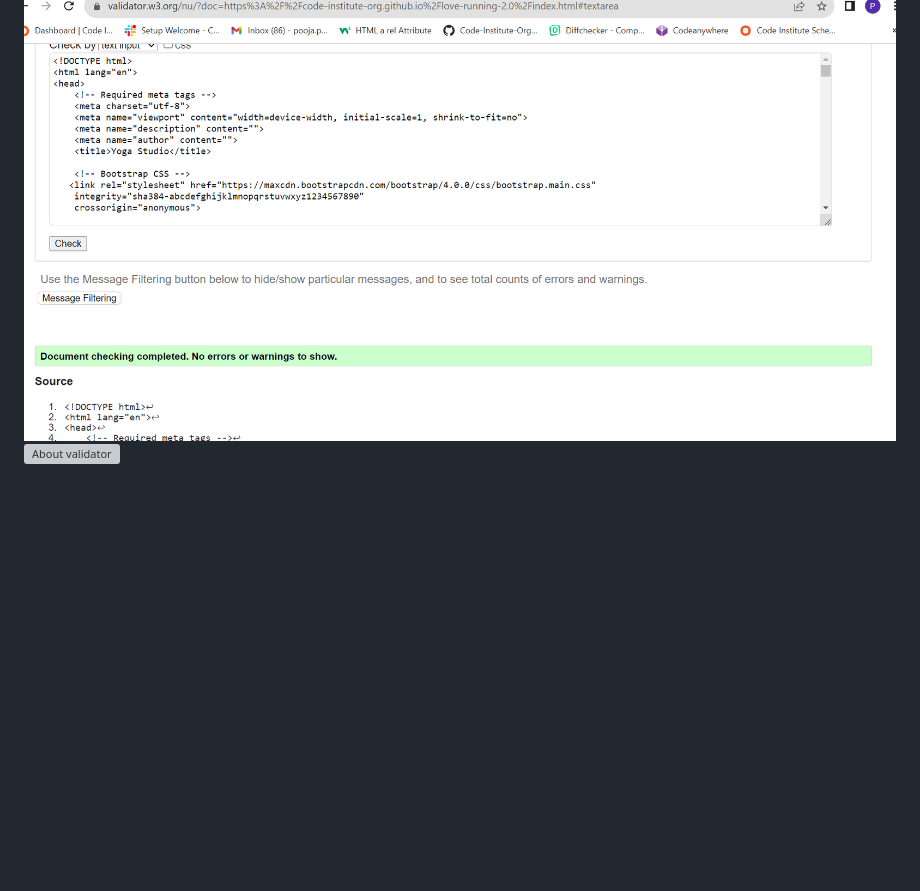
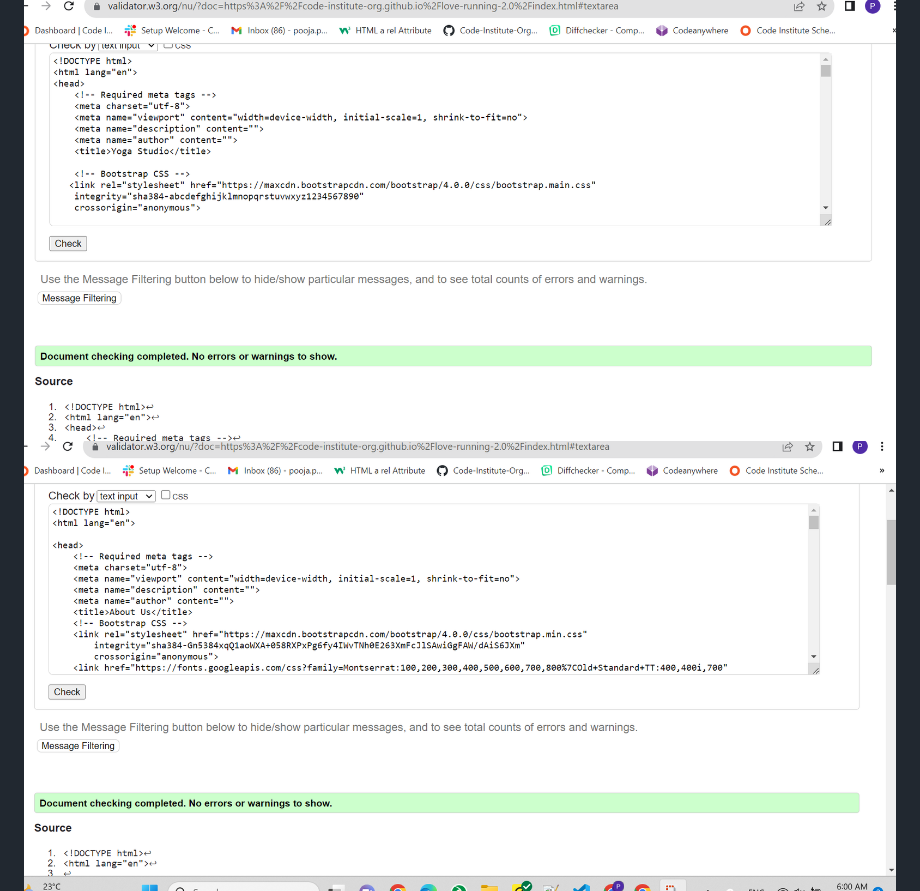
Before and after one commit to pooja-par/Yoga-Website, a Markdown page: README.md, the part around the change. Rendered like a GitHub page; blank space fills up the shorter version; grey boxes are pictures that could not be loaded.

Commit message:
some changes in readme file

```diff
--- a/README.md
+++ b/README.md
@@ -74,7 +74,7 @@ No errors were returned when passing through the official W3C validator
 No errors were found when passing through the official (Jigsaw) validator.
 
 ![Index validator](<https://github.com/pooja-par/Yoga-Website/blob/main/assets/images/index_validator.png>)
-![About validator](<https://github.com/pooja-par/Yoga-Website/blob/main/assets/images/about.png>)
+![About validator](<https://github.com/pooja-par/Yoga-Website/blob/main/assets/images/about_validator.png>)
 ![Rates validator](<https://github.com/pooja-par/Yoga-Website/blob/main/assets/images/rates_validator.png>)
 
 ## Unfixed Bugs
```
